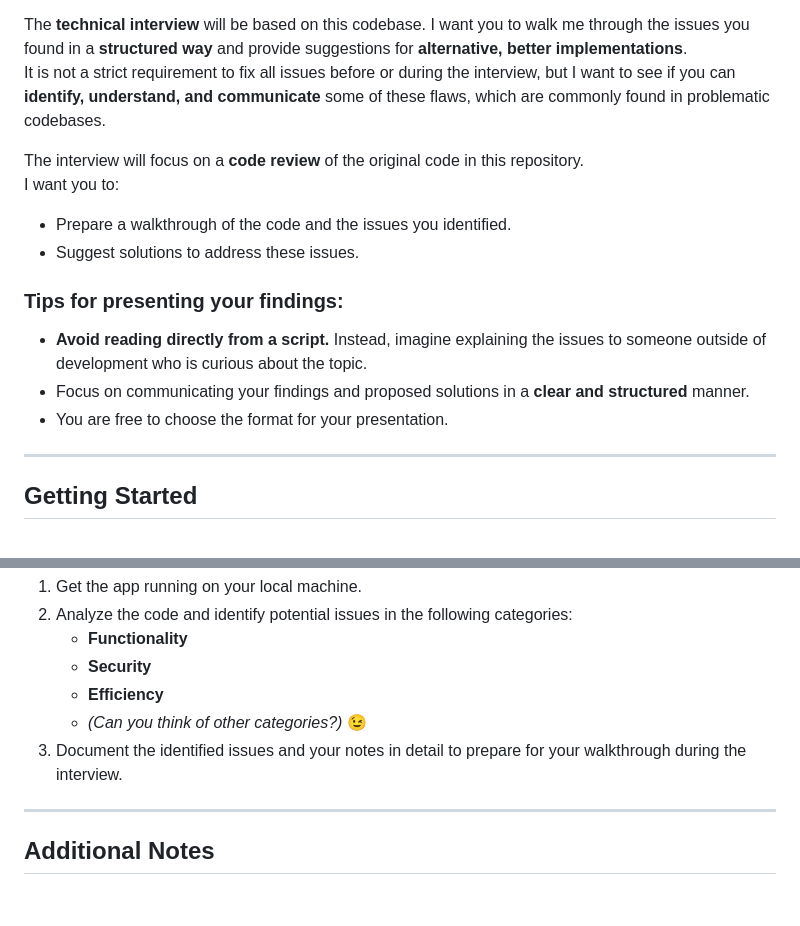
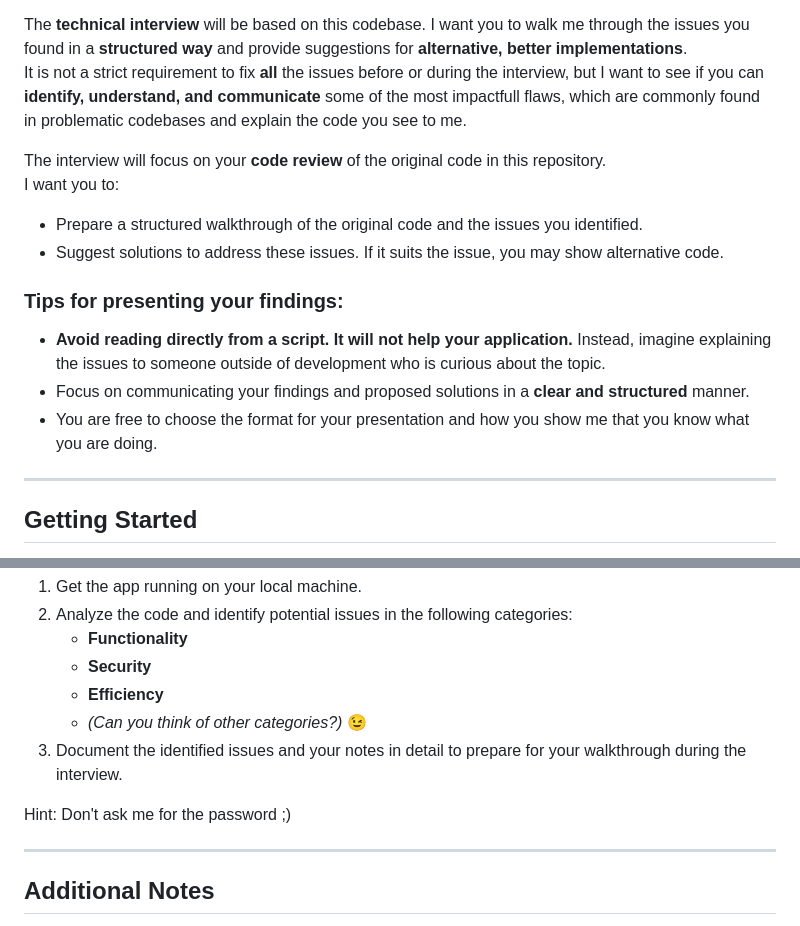
Before and after one commit to Jamroszczyk/Rhyme-Time, a Markdown page: README.md, 2 parts joined by grey strips. Drawn GitHub-style; blank space fills up the shorter version.

```diff
--- a/README.md
+++ b/README.md
@@ -19,17 +19,17 @@ I designed this tiny application for your interview to be **flawed by design**.
 - Others are **security vulnerabilities**.
 
 The **technical interview** will be based on this codebase. I want you to walk me through the issues you found in a **structured way** and provide suggestions for **alternative, better implementations**.
-It is not a strict requirement to fix all issues before or during the interview, but I want to see if you can **identify, understand, and communicate** some of these flaws, which are commonly found in problematic codebases.
+It is not a strict requirement to fix **all** the issues before or during the interview, but I want to see if you can **identify, understand, and communicate** some of the most impactfull flaws, which are commonly found in problematic codebases and explain the code you see to me.
 
-The interview will focus on a **code review** of the original code in this repository.
+The interview will focus on your **code review** of the original code in this repository.
 I want you to:
-- Prepare a walkthrough of the code and the issues you identified.
-- Suggest solutions to address these issues.
+- Prepare a structured walkthrough of the original code and the issues you identified.
+- Suggest solutions to address these issues. If it suits the issue, you may show alternative code.
 
 ### **Tips for presenting your findings:**
-- **Avoid reading directly from a script.** Instead, imagine explaining the issues to someone outside of development who is curious about the topic.
+- **Avoid reading directly from a script. It will not help your application.** Instead, imagine explaining the issues to someone outside of development who is curious about the topic.
 - Focus on communicating your findings and proposed solutions in a **clear and structured** manner.
-- You are free to choose the format for your presentation.
+- You are free to choose the format for your presentation and how you show me that you know what you are doing.
 
 ---
 
@@ -44,6 +44,8 @@ Here are some hints to help you get started:
    - **Efficiency**
    - *(Can you think of other categories?)* 😉
 3. Document the identified issues and your notes in detail to prepare for your walkthrough during the interview.
+
+Hint: Don't ask me for the password ;)
 
 ---
 
```
